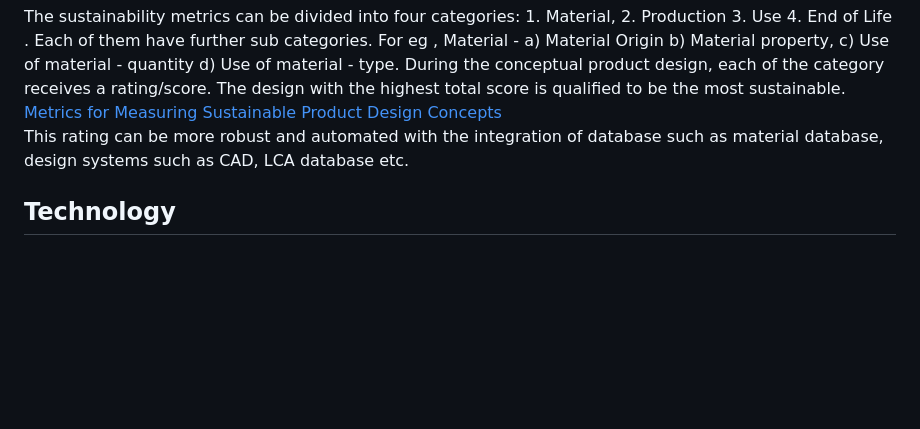
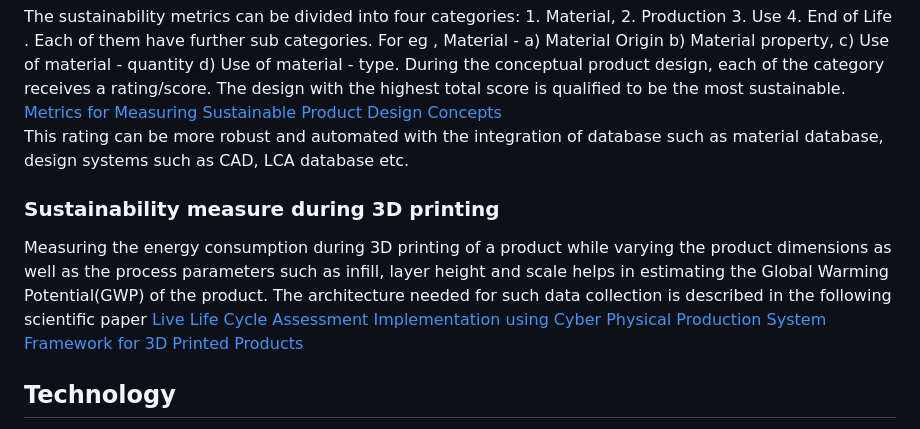
Before and after one commit to VidyaMS/IndustrialAI, a Markdown page: README.md, the part around the change. GitHub-like rendering; blank space fills up the shorter version.

Commit message:
Add sustainability measures for 3D printing
Added section on sustainability measures during 3D printing, including energy consumption and Global Warming Potential estimation.

```diff
--- a/README.md
+++ b/README.md
@@ -71,6 +71,9 @@ The sustainability metrics can be divided into four categories: 1. Material, 2.
 <a href="https://www.mdpi.com/1996-1073/14/12/3469"> Metrics for Measuring Sustainable Product Design Concepts <a/>
 This rating can be more robust and automated with the integration of database such as material database, design systems such as CAD, LCA database etc.
 
+### Sustainability measure during 3D printing
+Measuring the energy consumption during 3D printing of a product while varying the product dimensions as well as the process parameters such as infill, layer height and scale helps in estimating the Global Warming Potential(GWP) of the product. The architecture needed for such data collection is described in the following scientific paper <a href="https://www.sciencedirect.com/science/article/pii/S2212827122000476?via%3Dihub"> Live Life Cycle Assessment Implementation using Cyber Physical Production System Framework for 3D Printed Products <a/>
+
 ## Technology
 
 Industrial data resides in the various Operational Technolgy (OT) and Information Technology (IT) systems i.e data regarding the machine operations on the production floor is made available through Programmable Logic Controller (PLC) and Supervisory Control and Data Acquisition (SCADA) system. Data regarding material, design, manufacturing processes, distribution , usage etc lies in in different IT systems such as Manufacturing Execution System (MES), Material Resource Planning (MRP), Enterprise Resource Planning (ERP). There is a need to unify the data existing in different silos for the purpose of analysis and decision making. The data unification can be achieved without the actual complex mutual integration with the help of
```
